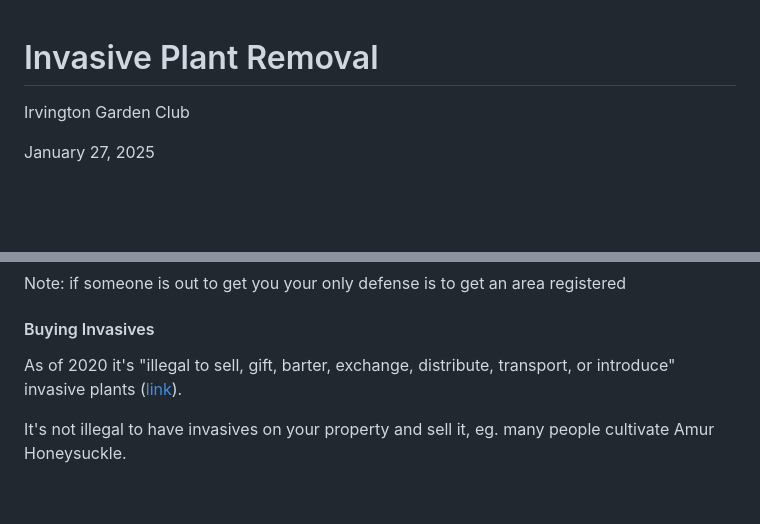
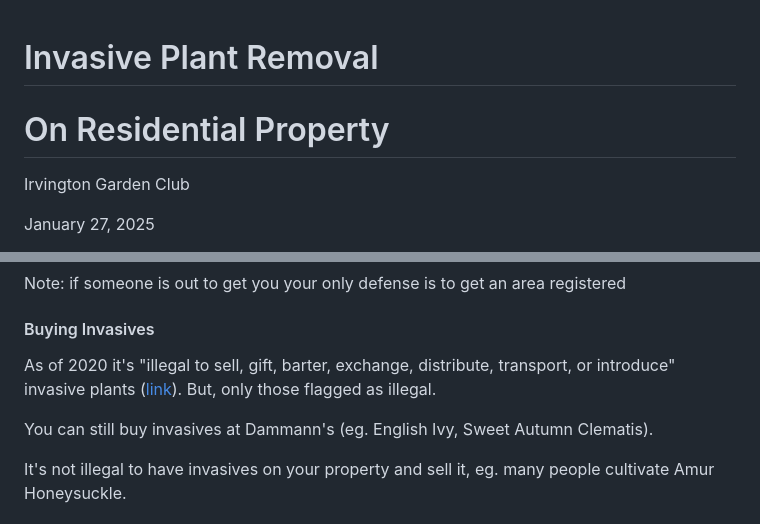
Before and after one commit to josephdpurcell/how-to-remove-invasive-plants, a Markdown page: presentations/2025-01-27-IGC/content.md, 2 parts joined by grey strips. Drawn GitHub-style; blank space fills up the shorter version.

```diff
--- a/presentations/2025-01-27-IGC/content.md
+++ b/presentations/2025-01-27-IGC/content.md
@@ -1,4 +1,6 @@
 # Invasive Plant Removal
+
+<h1>On Residential Property</h1>
 
 Irvington Garden Club
 
@@ -424,7 +439,9 @@ Note: if someone is out to get you your only defense is to get an area registere
 
 #### Buying Invasives
 
-As of 2020 it's "illegal to sell, gift, barter, exchange, distribute, transport, or introduce" invasive plants ([link](https://www.in.gov/dnr/rules-and-regulations/invasive-species/)).
+As of 2020 it's "illegal to sell, gift, barter, exchange, distribute, transport, or introduce" invasive plants ([link](https://www.in.gov/dnr/rules-and-regulations/invasive-species/)). But, only those flagged as illegal.
+
+You can still buy invasives at Dammann's (eg. English Ivy, Sweet Autumn Clematis).
 
 <div class="fragment">
 
```
Also changed, not shown: other parts of presentations/2025-01-27-IGC/content.md (+43 -12 lines).
